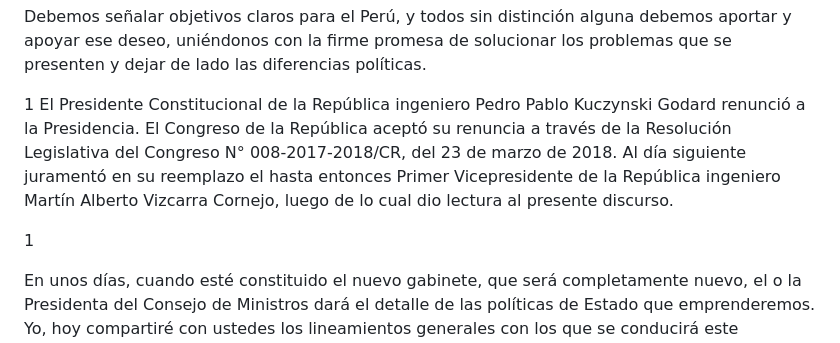
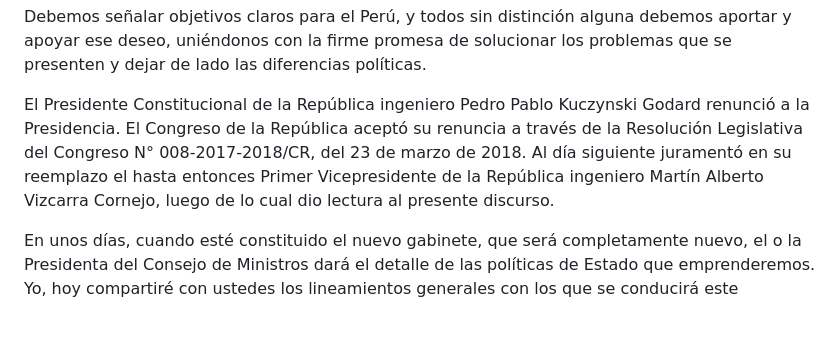
Before and after one commit to carolinacornejocastellano/presidential_text_mining, a Markdown page: martin_vizcarra.md, the part around one of its changes. Drawn GitHub-style; blank space fills up the shorter version.

```diff
--- a/martin_vizcarra.md
+++ b/martin_vizcarra.md
@@ -41,15 +31,13 @@ alguna debemos aportar y apoyar ese deseo, uniéndonos con la firme
 promesa de solucionar los problemas que se presenten y dejar de lado
 las diferencias políticas.
 
-1 El Presidente Constitucional de la República ingeniero Pedro Pablo
+El Presidente Constitucional de la República ingeniero Pedro Pablo
 Kuczynski Godard renunció a la Presidencia. El Congreso de la
 República aceptó su renuncia a través de la Resolución Legislativa del
 Congreso N° 008-2017-2018/CR, del 23 de marzo de 2018. Al día
 siguiente juramentó en su reemplazo el hasta entonces Primer
 Vicepresidente de la República ingeniero Martín Alberto Vizcarra
 Cornejo, luego de lo cual dio lectura al presente discurso.
-
-1
 
 En unos días, cuando esté constituido el nuevo gabinete, que será
 completamente nuevo, el o la Presidenta del Consejo de Ministros dará
```
Also changed, not shown: other parts of martin_vizcarra.md (+2 -22 lines).
